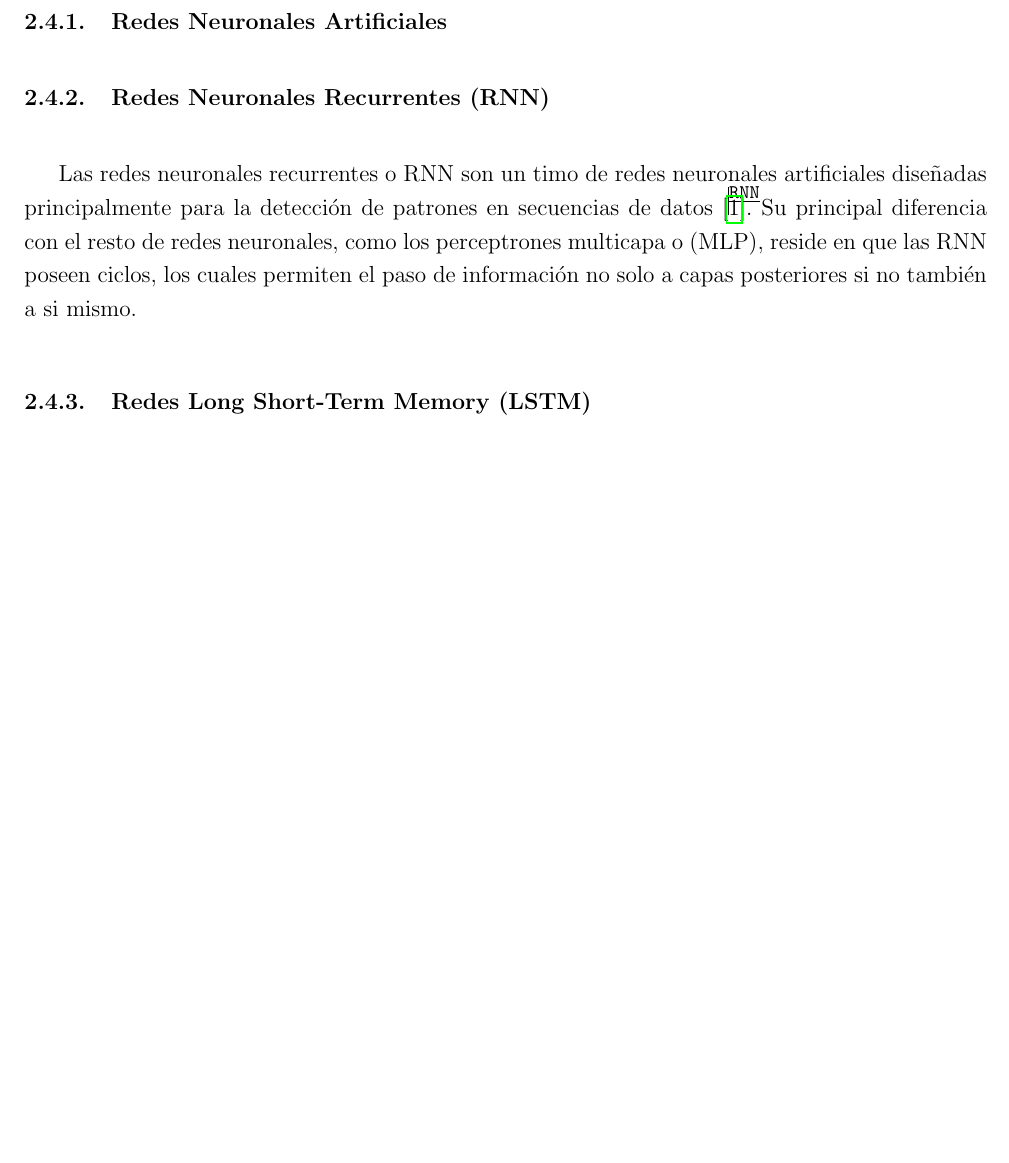
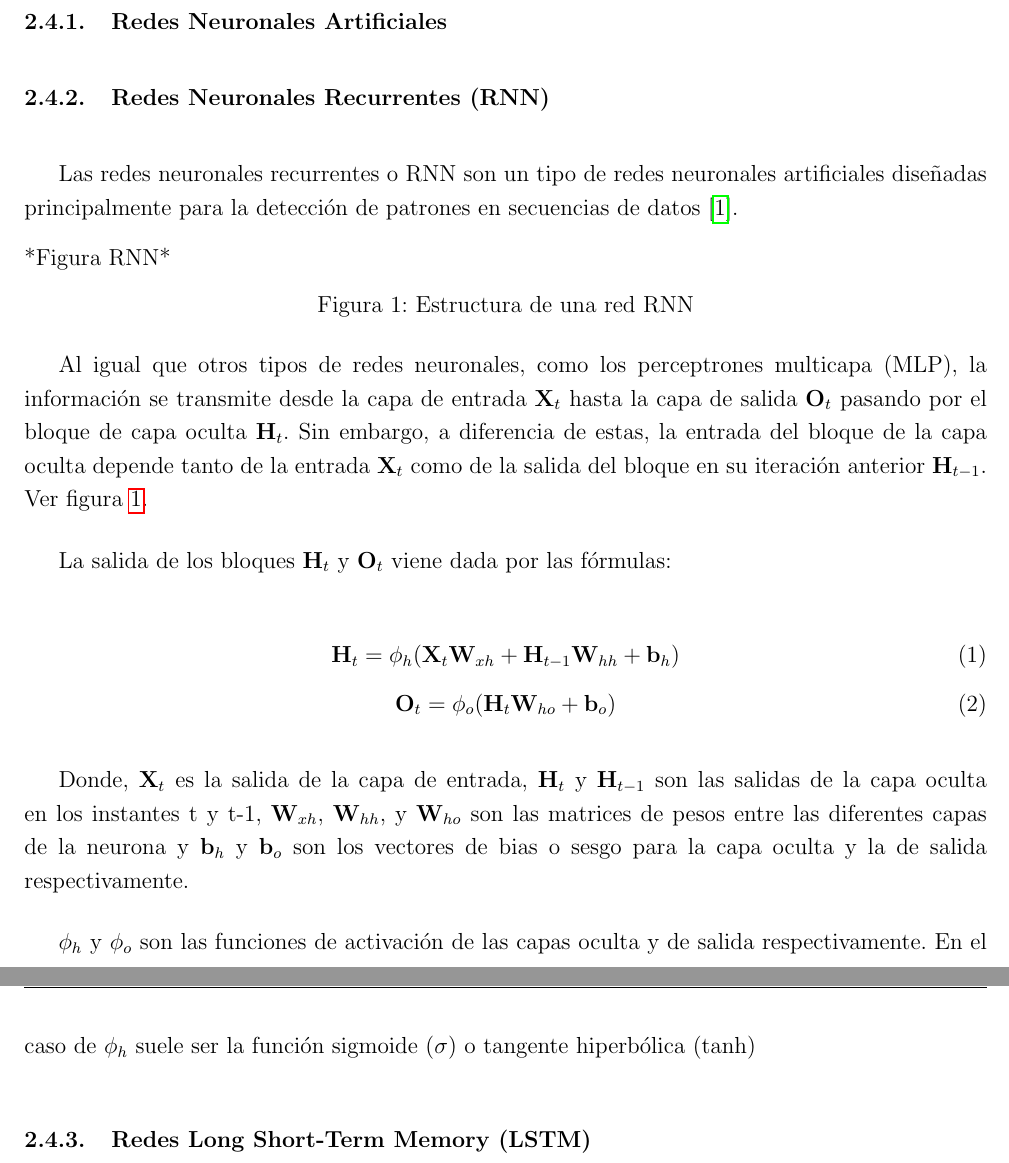
Before and after one commit to pabbuen/TFG-ProduccionElectrica, a LaTeX document (main.tex): part of page 10 of 16 before the commit and two parts of pages 10 and 11 of 16 after it, the two joined at a grey line, cut so that both start at the same text, the shorter picture padded with empty space. Compiled offline with pdfLaTeX.

Commit message:
Avance en el texto de RNN
Incluido el archivo PDF para visualizacion

```diff
--- a/main.tex
+++ b/main.tex
@@ -5,8 +5,10 @@
 \usepackage{geometry}           % Configuración de márgenes
 \usepackage{setspace}           % Definir espacio interlineal
 \usepackage{hyperref}           % hipervinculos
+\usepackage{graphicx}           % Figuras e imagenes
+\usepackage{amsmath}            % Ecuaciones matemáticas
+\usepackage{hyperref}
 \usepackage{csquotes}
-\usepackage{showkeys}
 
 \usepackage[backend=biber,style=numeric,sorting=none]{biblatex}    % Referencias
 \addbibresource{referencias.bib}    % Nombre del archivo .bib
@@ -150,12 +152,51 @@ hasta un mínimo deseable.
 
 \subsubsection{Redes Neuronales Recurrentes (RNN)}
 
-Las redes neuronales recurrentes o RNN son un timo de redes neuronales
+Las redes neuronales recurrentes o RNN son un tipo de redes neuronales
 artificiales diseñadas principalmente para la detección de patrones
-en secuencias de datos \cite{RNN}. Su principal diferencia con el resto de redes
-neuronales, como los perceptrones multicapa o (MLP), reside en que
-las RNN poseen ciclos, los cuales permiten el paso de información
-no solo a capas posteriores si no también a si mismo.
+en secuencias de datos \cite{RNN}.
+
+\begin{figure}[h]
+    *Figura RNN*
+    \caption{Estructura de una red RNN}
+    \label{fig:RNN}
+\end{figure}
+
+Al igual que otros tipos de redes neuronales, como los perceptrones
+multicapa (MLP), la información se transmite desde la capa de entrada
+$\mathbf{X}_{t}$ hasta la capa de salida $\mathbf{O}_{t}$ pasando
+por el bloque de capa oculta $\mathbf{H}_{t}$. Sin embargo,
+a diferencia de estas, la entrada del bloque de la capa oculta
+depende tanto de la entrada $\mathbf{X}_{t}$ como de la salida
+del bloque en su iteración anterior $\mathbf{H}_{t-1}$. Ver figura
+\ref{fig:RNN}.
+
+La salida de los bloques $\mathbf{H}_{t}$ y $\mathbf{O}_{t}$ viene
+dada por las fórmulas:
+
+\begin{equation}
+    \mathbf{H}_{t} = \phi_{h}( \mathbf{X}_{t}\mathbf{W}_{xh}
+    + \mathbf{H}_{t-1}\mathbf{W}_{hh}+\mathbf{b}_{h} )
+    \label{eq:rnn_ht}
+\end{equation}
+\begin{equation}
+    \label{eq:rnn_ot}
+    \mathbf{O}_{t} = \phi_{o} ( \mathbf{H}_{t} \mathbf{W}_{ho}
+    + \mathbf{b}_{o})
+\end{equation}
+
+Donde, $\mathbf{X}_{t}$ es la salida de la capa de entrada,
+$\mathbf{H}_{t}$ y $\mathbf{H}_{t-1}$ son las salidas de la capa
+oculta en los instantes t y t-1, $\mathbf{W}_{xh}$, $\mathbf{W}_{hh}$,
+y $\mathbf{W}_{ho}$ son las matrices de pesos entre las diferentes
+capas de la neurona y $\mathbf{b}_{h}$ y $\mathbf{b}_{o}$ son los
+vectores de bias o sesgo para la capa oculta y la de salida
+respectivamente.
+
+$\phi_{h}$ y $\phi_{o}$ son las funciones de activación
+de las capas oculta y de salida respectivamente. En el caso
+de $\phi_{h}$ suele ser la función sigmoide ($\sigma$) o
+tangente hiperbólica ($\tanh$)
 
 \subsubsection{Redes Long Short-Term Memory (LSTM)}
 
```
Also changed, not shown: main.pdf (added), 1 other file.
